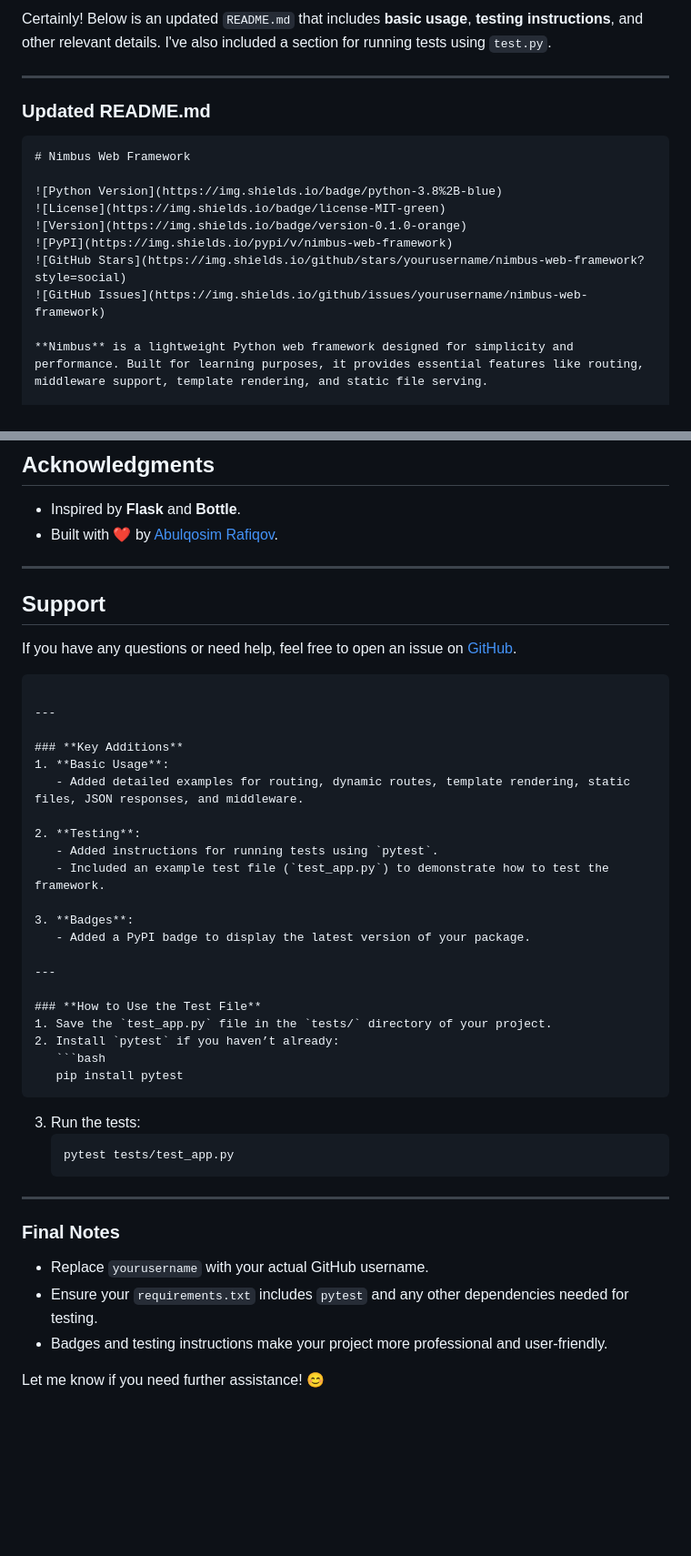
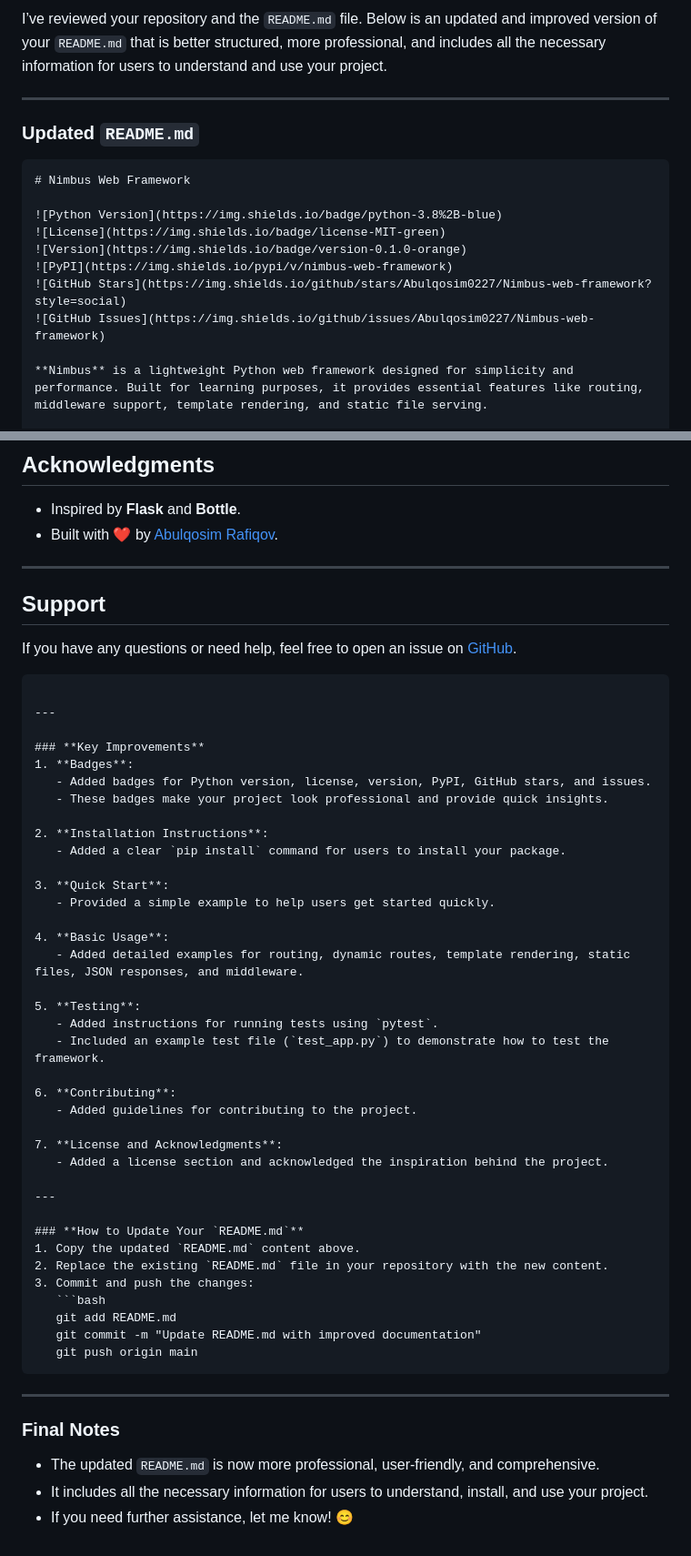
Before and after one commit to Abulqosim0227/Nimbus-web-framework, a Markdown page: README.md, 2 parts joined by grey strips. Shown at 91% size. GitHub-like rendering; blank space fills up the shorter version.

````diff
--- a/README.md
+++ b/README.md
@@ -1,8 +1,8 @@
-Certainly! Below is an updated `README.md` that includes **basic usage**, **testing instructions**, and other relevant details. I've also included a section for running tests using `test.py`.
+I’ve reviewed your repository and the `README.md` file. Below is an updated and improved version of your `README.md` that is better structured, more professional, and includes all the necessary information for users to understand and use your project.
 
 ---
 
-### **Updated README.md**
+### **Updated `README.md`**
 ```markdown
 # Nimbus Web Framework
 
@@ -10,8 +10,8 @@ Certainly! Below is an updated `README.md` that includes **basic usage**, **test
 ![License](https://img.shields.io/badge/license-MIT-green)
 ![Version](https://img.shields.io/badge/version-0.1.0-orange)
 ![PyPI](https://img.shields.io/pypi/v/nimbus-web-framework)
-![GitHub Stars](https://img.shields.io/github/stars/yourusername/nimbus-web-framework?style=social)
-![GitHub Issues](https://img.shields.io/github/issues/yourusername/nimbus-web-framework)
+![GitHub Stars](https://img.shields.io/github/stars/Abulqosim0227/Nimbus-web-framework?style=social)
+![GitHub Issues](https://img.shields.io/github/issues/Abulqosim0227/Nimbus-web-framework)
 
 **Nimbus** is a lightweight Python web framework designed for simplicity and performance. Built for learning purposes, it provides essential features like routing, middleware support, template rendering, and static file serving.
 
@@ -228,35 +228,45 @@ If you have any questions or need help, feel free to open an issue on [GitHub](h
 
 ---
 
-### **Key Additions**
-1. **Basic Usage**:
+### **Key Improvements**
+1. **Badges**:
+   - Added badges for Python version, license, version, PyPI, GitHub stars, and issues.
+   - These badges make your project look professional and provide quick insights.
+
+2. **Installation Instructions**:
+   - Added a clear `pip install` command for users to install your package.
+
+3. **Quick Start**:
+   - Provided a simple example to help users get started quickly.
+
+4. **Basic Usage**:
    - Added detailed examples for routing, dynamic routes, template rendering, static files, JSON responses, and middleware.
 
-2. **Testing**:
+5. **Testing**:
    - Added instructions for running tests using `pytest`.
    - Included an example test file (`test_app.py`) to demonstrate how to test the framework.
 
-3. **Badges**:
-   - Added a PyPI badge to display the latest version of your package.
+6. **Contributing**:
+   - Added guidelines for contributing to the project.
+
+7. **License and Acknowledgments**:
+   - Added a license section and acknowledged the inspiration behind the project.
 
 ---
 
-### **How to Use the Test File**
-1. Save the `test_app.py` file in the `tests/` directory of your project.
-2. Install `pytest` if you haven’t already:
+### **How to Update Your `README.md`**
+1. Copy the updated `README.md` content above.
+2. Replace the existing `README.md` file in your repository with the new content.
+3. Commit and push the changes:
    ```bash
-   pip install pytest
-   ```
-3. Run the tests:
-   ```bash
-   pytest tests/test_app.py
+   git add README.md
+   git commit -m "Update README.md with improved documentation"
+   git push origin main
    ```
 
 ---
 
 ### **Final Notes**
-- Replace `yourusername` with your actual GitHub username.
-- Ensure your `requirements.txt` includes `pytest` and any other dependencies needed for testing.
-- Badges and testing instructions make your project more professional and user-friendly.
-
-Let me know if you need further assistance! 😊
+- The updated `README.md` is now more professional, user-friendly, and comprehensive.
+- It includes all the necessary information for users to understand, install, and use your project.
+- If you need further assistance, let me know! 😊
````
Also changed, not shown: other parts of README.md (+4 -4 lines).
